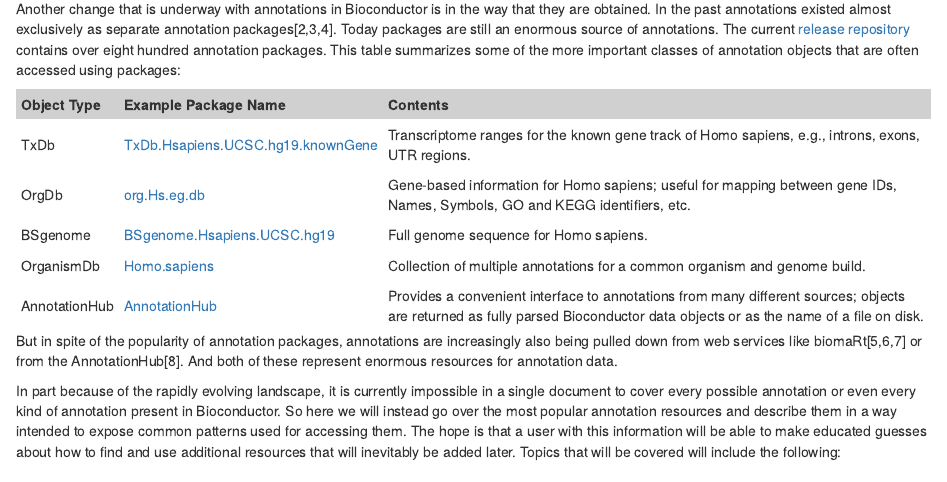
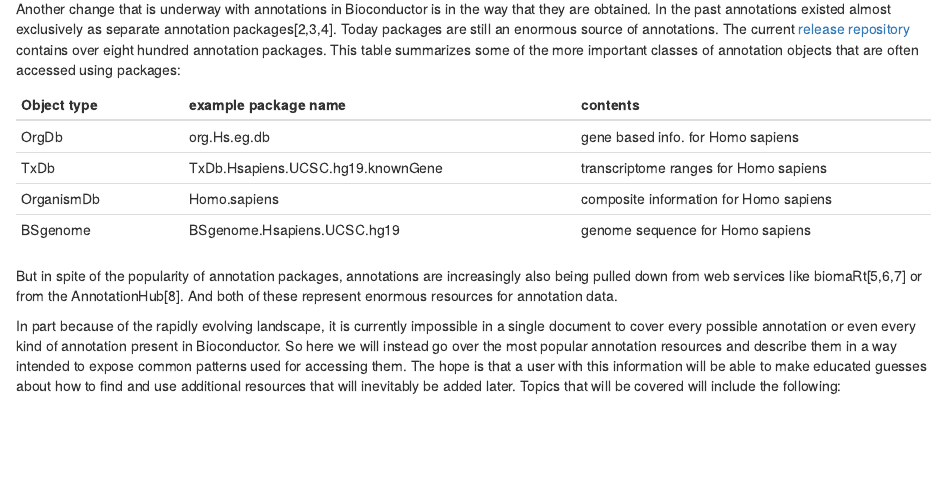
Before and after one commit to mrjc42/BiocAnnotRes2015, an R Markdown document (vignettes/Annotation_Resources.Rmd): the page in a window 1100 px wide, from 750 px down. Rendered offline with R 4.5, knitr and Pandoc, with nearby package versions; some code elsewhere in the file could not run offline.

Commit message:
Updates the table so it can be read.

```diff
--- a/vignettes/Annotation_Resources.Rmd
+++ b/vignettes/Annotation_Resources.Rmd
@@ -86,66 +75,12 @@
-</style>
+Object type  |example package name          |contents
+-------------|------------------------------|---------------------------
+OrgDb | org.Hs.eg.db | gene based info. for Homo sapiens
+TxDb | TxDb.Hsapiens.UCSC.hg19.knownGene | transcriptome ranges for Homo sapiens
+OrganismDb | Homo.sapiens | composite information for Homo sapiens
+BSgenome | BSgenome.Hsapiens.UCSC.hg19 | genome sequence for Homo sapiens
 
-<table width="100%">
-  <tr>
-    <th> Object Type </th>
-    <th> Example Package Name </th>
-    <th> Contents </th>
-  </tr>
-  <tbody>
-    <tr>
-      <td> TxDb </td>
-      <td>
-        <a href =
-          "http://bioconductor.org/packages/TxDb.Hsapiens.UCSC.hg19.knownGene/">
-          <div> TxDb.Hsapiens.UCSC.hg19.knownGene </div>
-        </a>
-      </td>
-      <td> Transcriptome ranges for the known gene track of Homo sapiens,
-           e.g., introns, exons, UTR regions. </td>
-    </tr>
-    <tr>
-      <td> OrgDb </td>
-      <td>
-        <a href = "http://bioconductor.org/packages/org.Hs.eg.db/">
-        <div> org.Hs.eg.db </div>
-        </a>
-      </td>
-      <td> Gene-based information for Homo sapiens; useful for mapping between
-           gene IDs, Names, Symbols, GO and KEGG identifiers, etc. </td>
-    </tr>
-    <tr>
-      <td> BSgenome </td>
-      <td>
-        <a href =
-        "http://bioconductor.org/packages/BSgenome.Hsapiens.UCSC.hg19/">
-        <div> BSgenome.Hsapiens.UCSC.hg19 </div>
-        </a>
-      </td>
-      <td> Full genome sequence for Homo sapiens. </td>
-    </tr>
-    <tr>
-      <td> OrganismDb </td>
-      <td>
-        <a href = "http://bioconductor.org/packages/Homo.sapiens/">
-        <div> Homo.sapiens </div>
-        </a>
-      </td>
-      <td> Collection of multiple annotations for a common organism
-           and genome build. </td>
-    </tr>
-    <tr>
-      <td> AnnotationHub </td>
-      <td>
-        <a href = "http://bioconductor.org/packages/AnnotationHub/">
-        <div> AnnotationHub </div>
-        </a>
-      </td>
-      <td> Provides a convenient interface to annotations from many
-           different sources; objects are returned as fully parsed Bioconductor
-           data objects or as the name of a file on disk. </td>
-    </tr>
-  </tbody>
-</table>
+
+
 
 But in spite of the popularity of annotation packages, annotations are
 increasingly also being pulled down from web services like biomaRt[5,6,7] or
```
Also changed, not shown: vignettes/Annotation_Resources.Rmd (11 more changed lines).
